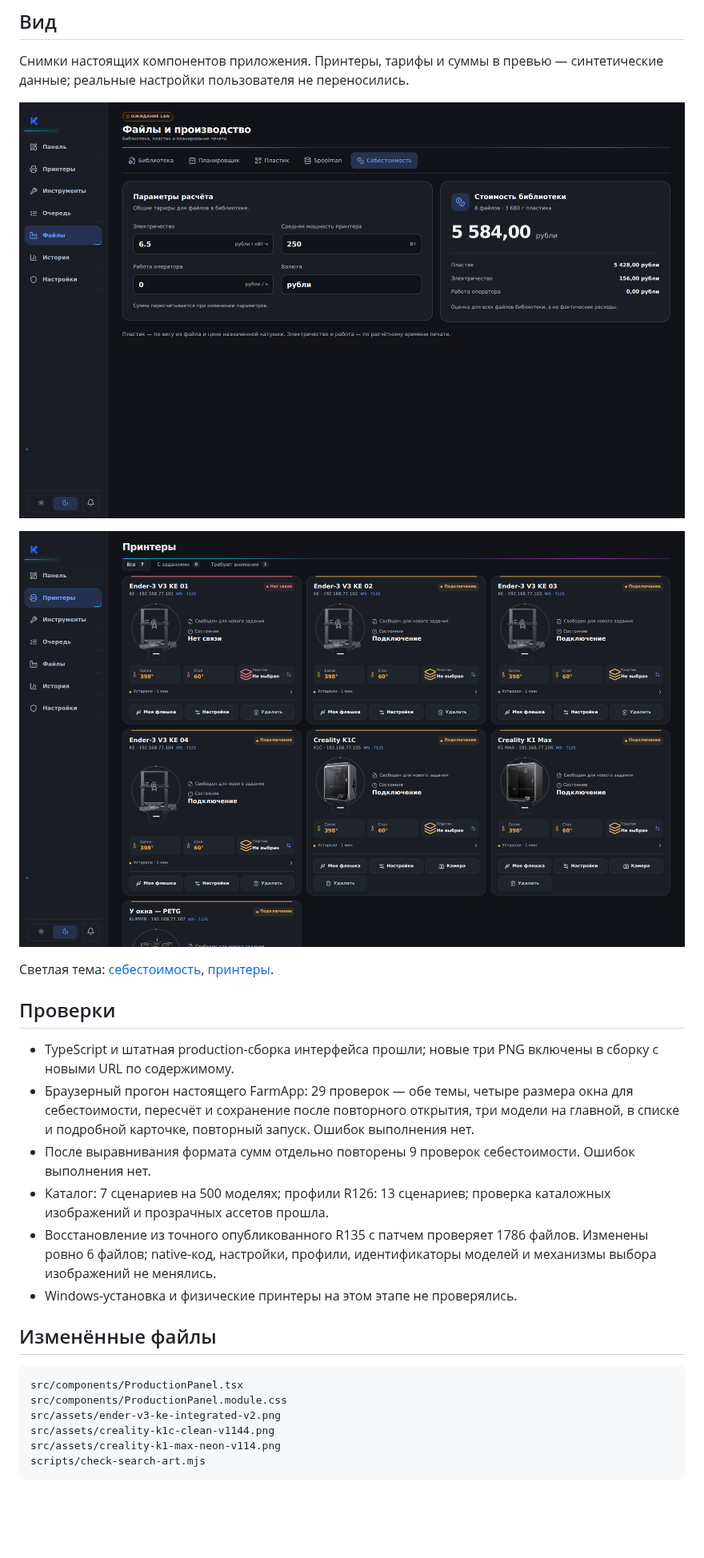
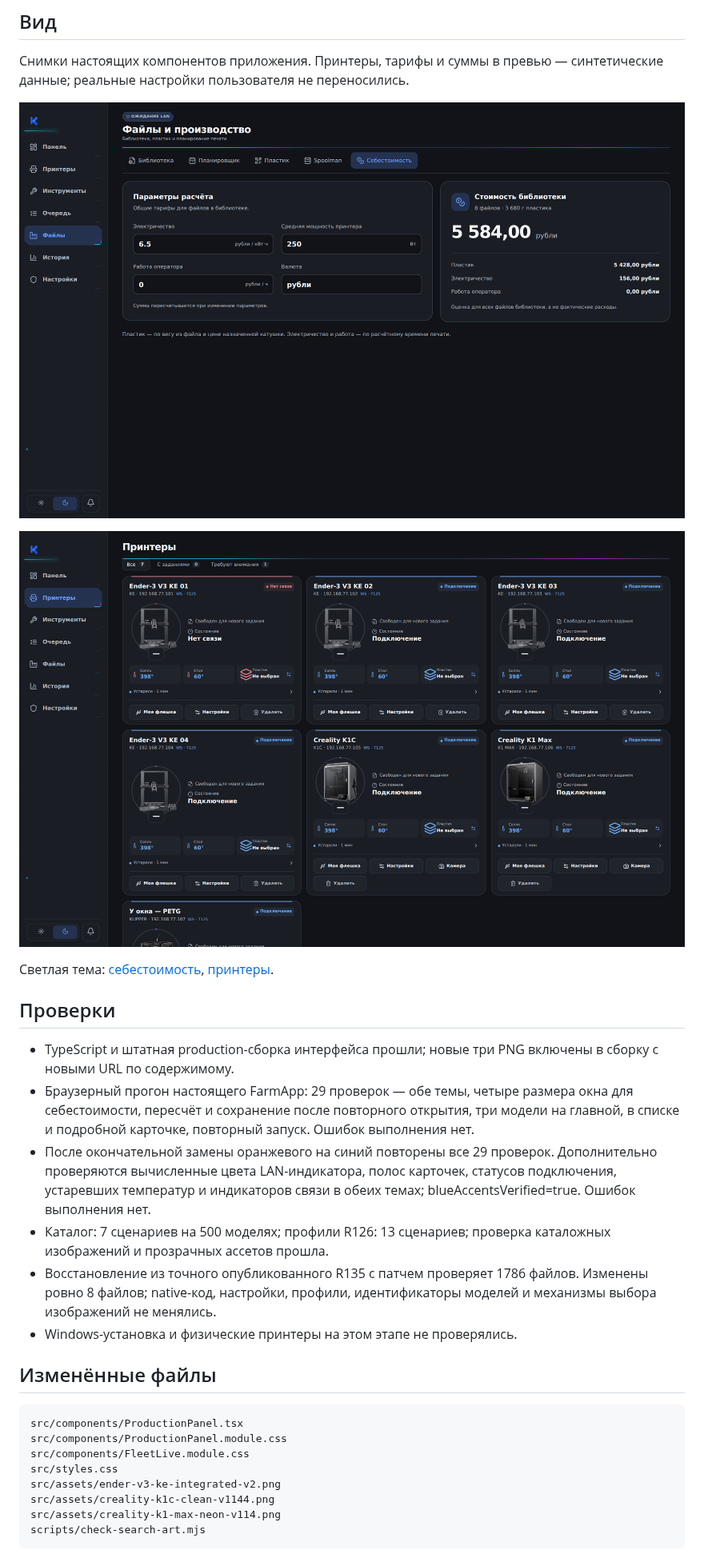
Before and after one commit to sanozhukov3737-oss/klipper-farm-updates, a Markdown page: R136-CURRENT-STATUS.md, the part around one of its changes. Shown at 80% size. Drawn GitHub-style; pictures changed too: r136-cost-dark.png, r136-printers-dark.png; blank space fills up the shorter version.

Commit message:
Approve R136 blue interface and exact release identity [skip ci]

````diff
--- a/R136-CURRENT-STATUS.md
+++ b/R136-CURRENT-STATUS.md
@@ -22,9 +22,9 @@
 
 - TypeScript и штатная production-сборка интерфейса прошли; новые три PNG включены в сборку с новыми URL по содержимому.
 - Браузерный прогон настоящего FarmApp: 29 проверок — обе темы, четыре размера окна для себестоимости, пересчёт и сохранение после повторного открытия, три модели на главной, в списке и подробной карточке, повторный запуск. Ошибок выполнения нет.
-- После выравнивания формата сумм отдельно повторены 9 проверок себестоимости. Ошибок выполнения нет.
+- После окончательной замены оранжевого на синий повторены все 29 проверок. Дополнительно проверяются вычисленные цвета LAN-индикатора, полос карточек, статусов подключения, устаревших температур и индикаторов связи в обеих темах; blueAccentsVerified=true. Ошибок выполнения нет.
 - Каталог: 7 сценариев на 500 моделях; профили R126: 13 сценариев; проверка каталожных изображений и прозрачных ассетов прошла.
-- Восстановление из точного опубликованного R135 с патчем проверяет 1786 файлов. Изменены ровно 6 файлов; native-код, настройки, профили, идентификаторы моделей и механизмы выбора изображений не менялись.
+- Восстановление из точного опубликованного R135 с патчем проверяет 1786 файлов. Изменены ровно 8 файлов; native-код, настройки, профили, идентификаторы моделей и механизмы выбора изображений не менялись.
 - Windows-установка и физические принтеры на этом этапе не проверялись.
 
 ## Изменённые файлы
@@ -32,6 +32,8 @@
 ```text
 src/components/ProductionPanel.tsx
 src/components/ProductionPanel.module.css
+src/components/FleetLive.module.css
+src/styles.css
 src/assets/ender-v3-ke-integrated-v2.png
 src/assets/creality-k1c-clean-v1144.png
 src/assets/creality-k1-max-neon-v114.png
````
Also changed, not shown: other parts of R136-CURRENT-STATUS.md (+2 -2 lines), r136-cost-light.png, r136-printers-light.png, 7 other files.
